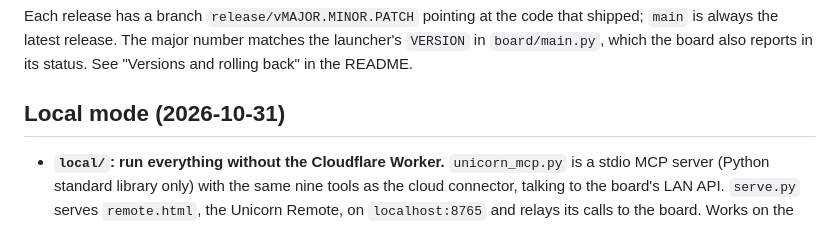
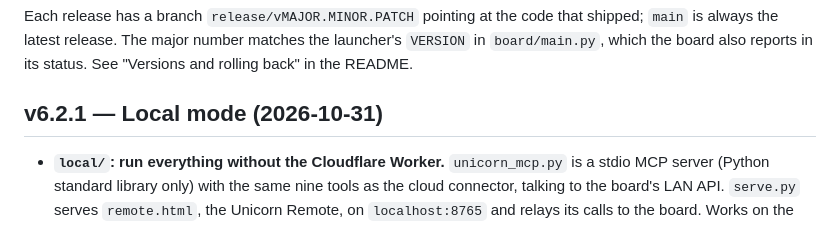
Before and after one commit to stphnlngdncoding/Stellar-Unicorn-x-Claude, a Markdown page: CHANGELOG.md, the part around the change. GitHub-like rendering.

Commit message:
CHANGELOG: tag local mode as v6.2.1
Co-Authored-By: Claude Opus 5.5 <noreply@anthropic.com>
Claude-Session: https://claude.ai/code/session_01RLpBwpKEibfpo7FNc3dkKg

```diff
--- a/CHANGELOG.md
+++ b/CHANGELOG.md
@@ -5,7 +5,7 @@ shipped; `main` is always the latest release. The major number matches the
 launcher's `VERSION` in `board/main.py`, which the board also reports in its status.
 See "Versions and rolling back" in the README.
 
-## Local mode (2026-10-31)
+## v6.2.1 — Local mode (2026-10-31)
 
 - **`local/`: run everything without the Cloudflare Worker.** `unicorn_mcp.py` is a stdio MCP server (Python standard library only) with the same nine tools as the cloud connector, talking to the board's LAN API. `serve.py` serves `remote.html`, the Unicorn Remote, on `localhost:8765` and relays its calls to the board. Works on the same Wi-Fi only; see `local/README.md`. No board changes: the launcher already runs without `_cloud.json`.
 - New programs since the cleanup: `waterjet.py`, `sand.py`, `tetris.py`; `life.py` rewritten with integer buffers. The Remote lists sand and tetris.
```
